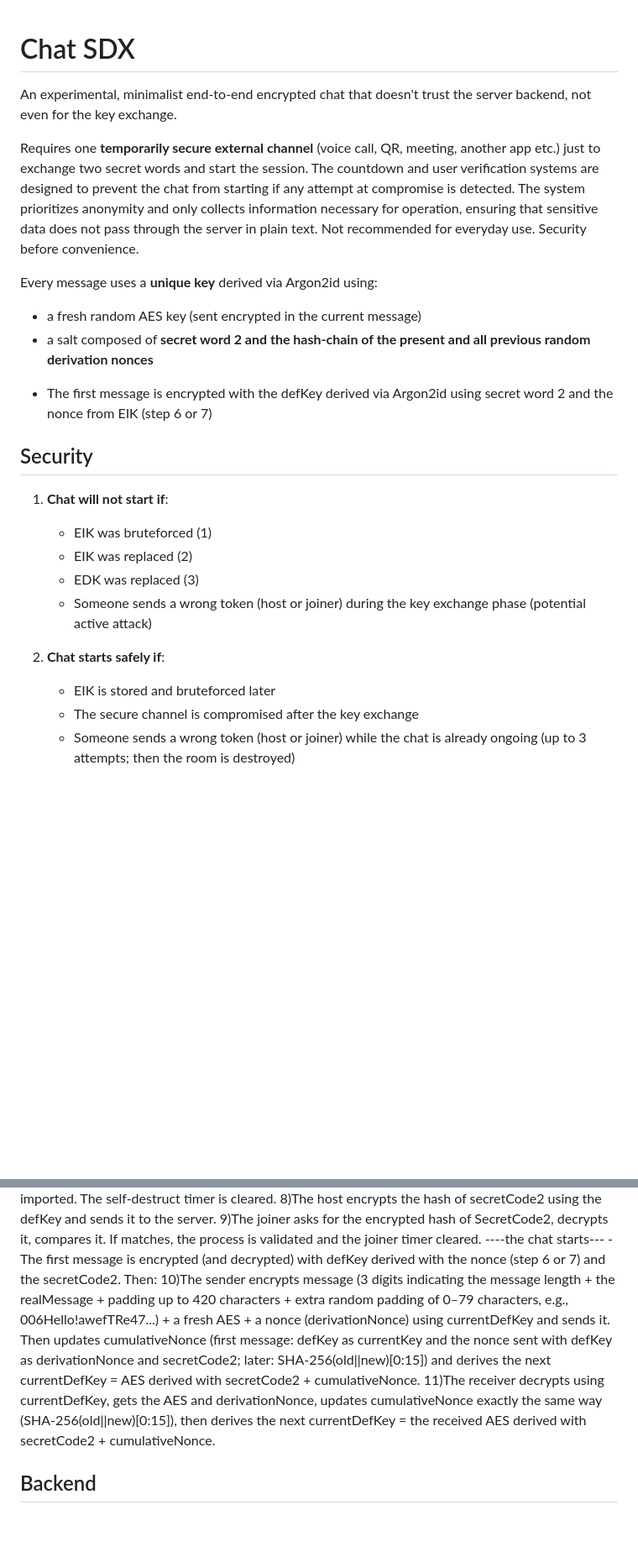
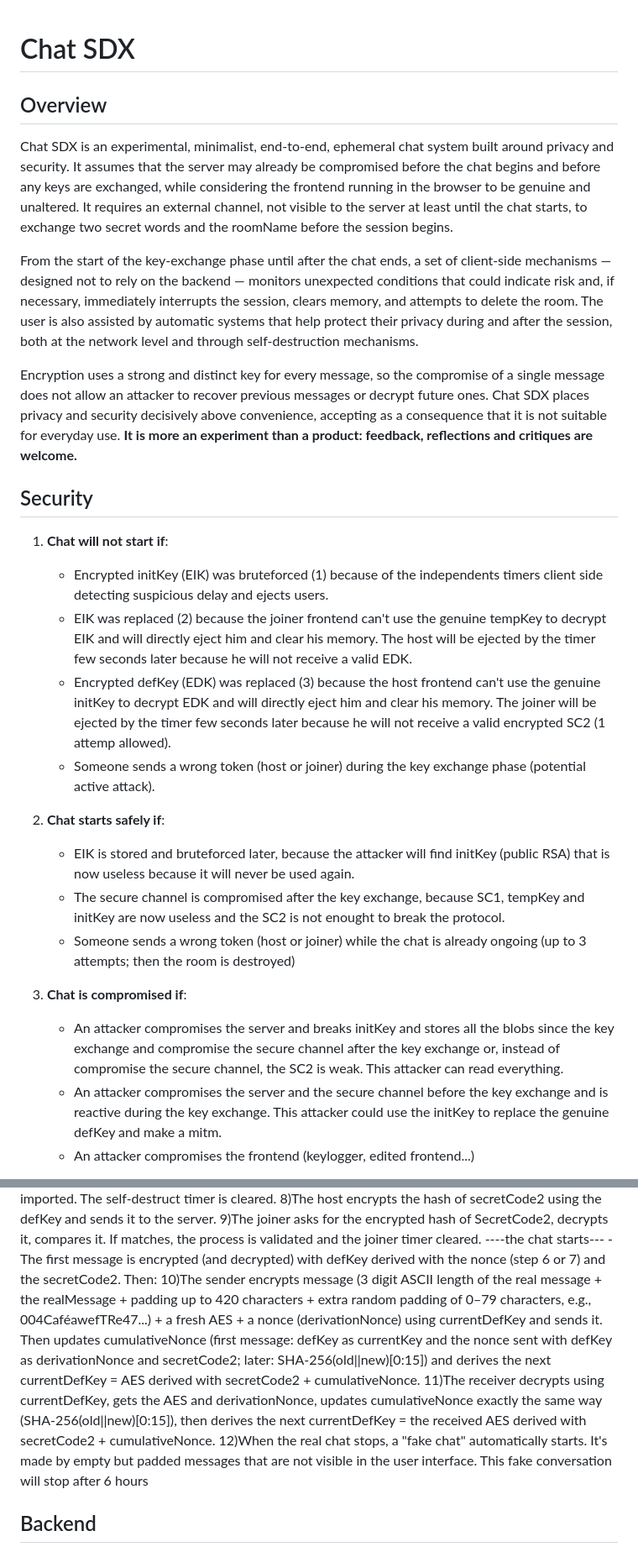
Before and after one commit to Davideva993/Chat-SDX, a Markdown page: readme.md, 2 parts joined by grey strips. Shown: that part at 84% size. GitHub-like rendering; blank space fills up the shorter version.

Commit message:
fake‑message system; clarify protocol in README
When the real chat stops or pauses, a "fake chat" automatically starts.

```diff
--- a/readme.md
+++ b/readme.md
@@ -1,29 +1,33 @@
-
 # Chat SDX
 
-An experimental, minimalist end-to-end encrypted chat that doesn't trust the server backend, not even for the key exchange.
 
-Requires one **temporarily secure external channel** (voice call, QR, meeting, another app etc.) just to exchange two secret words and start the session.
-The countdown and user verification systems are designed to prevent the chat from starting if any attempt at compromise is detected.
-The system prioritizes anonymity and only collects information necessary for operation, ensuring that sensitive data does not pass through the server in plain text.
-Not recommended for everyday use. Security before convenience.
+## Overview
+   Chat SDX is an experimental, minimalist, end‑to‑end, ephemeral chat system built around privacy and security. It assumes that the server may already be compromised before the chat begins and before any keys are exchanged, while considering the frontend running in the browser to be genuine and unaltered.
+   It requires an external channel, not visible to the server at least until the chat starts, to exchange two secret words and the roomName before the session begins.
 
-Every message uses a **unique key** derived via Argon2id using:
-- a fresh random AES key (sent encrypted in the current message)
-- a salt composed of **secret word 2 and the hash-chain of the present and all previous random derivation nonces**
-* The first message is encrypted with the defKey derived via Argon2id using secret word 2 and the nonce from EIK (step 6 or 7)
+   From the start of the key‑exchange phase until after the chat ends, a set of client‑side mechanisms — designed not to rely on the backend — monitors unexpected conditions that could indicate risk and, if necessary, immediately interrupts the session, clears memory, and attempts to delete the room. The user is also assisted by automatic systems that help protect their privacy during and after the session, both at the network level and through self‑destruction mechanisms.
+
+   Encryption uses a strong and distinct key for every message, so the compromise of a single message does not allow an attacker to recover previous messages or decrypt future ones.
+   Chat SDX places privacy and security decisively above convenience, accepting as a consequence that it is not suitable for everyday use. **It is more an experiment than a product: feedback, reflections and critiques are welcome.**
 
 
 ## Security
 1. **Chat will not start if**:
-   - EIK was bruteforced (1)
-   - EIK was replaced (2)
-   - EDK was replaced (3)
-   - Someone sends a wrong token (host or joiner) during the key exchange phase (potential active attack)
+   - Encrypted initKey (EIK) was bruteforced (1) because of the independents timers client side detecting suspicious delay and ejects users.
+   - EIK was replaced (2) because the joiner frontend can't use the genuine tempKey to decrypt EIK and will directly eject him and clear his   memory. The host will be ejected by the timer few seconds later because he will not receive a valid EDK.
+   - Encrypted defKey (EDK) was replaced (3) because the host frontend can't use the genuine initKey to decrypt EDK and will directly eject him and clear his memory. The joiner will be ejected by the timer few seconds later because he will not receive a valid encrypted SC2 (1 attemp allowed).
+   - Someone sends a wrong token (host or joiner) during the key exchange phase (potential active attack).
 
 2. **Chat starts safely if**:
-   - EIK is stored and bruteforced later
-   - The secure channel is compromised after the key exchange
+   - EIK is stored and bruteforced later, because the attacker will find initKey (public RSA) that is now useless because it will never be used again.
+   - The secure channel is compromised after the key exchange, because SC1, tempKey and initKey are now useless and the SC2 is not enought to break the protocol.
    - Someone sends a wrong token (host or joiner) while the chat is already ongoing (up to 3 attempts; then the room is destroyed)
 
+3. **Chat is compromised if**:
+   - An attacker compromises the server and breaks initKey and stores all the blobs since the key exchange and compromise the secure channel after the key exchange or, instead of compromise the secure channel, the SC2 is weak. This attacker can read everything.
+   - An attacker compromises the server and the secure channel before the key exchange and is reactive during the key exchange. This attacker could use the initKey to replace the genuine defKey and make a mitm.
+   - An attacker compromises the frontend (keylogger, edited frontend...)
+
+
+
 3. **Other**:
@@ -50,8 +73,9 @@ Every message uses a **unique key** derived via Argon2id using:
 9)The joiner asks for the encrypted hash of SecretCode2, decrypts it, compares it. If matches, the process is validated and the joiner timer cleared.
 ----the chat starts---
 -The first message is encrypted (and decrypted) with defKey derived with the nonce (step 6 or 7) and the secretCode2. Then:
-10)The sender encrypts message (3 digits indicating the message length + the realMessage + padding up to 420 characters + extra random padding of 0–79 characters, e.g., 006Hello!awefTRe47...) + a fresh AES + a nonce (derivationNonce) using currentDefKey and sends it. Then updates cumulativeNonce (first message: defKey as currentKey and the nonce sent with defKey as derivationNonce and secretCode2; later: SHA-256(old||new)[0:15]) and derives the next currentDefKey = AES derived with secretCode2 + cumulativeNonce.
+10)The sender encrypts message (3 digit ASCII length of the real message + the realMessage + padding up to 420 characters + extra random padding of 0–79 characters, e.g., 004CaféawefTRe47...) + a fresh AES + a nonce (derivationNonce) using currentDefKey and sends it. Then updates cumulativeNonce (first message: defKey as currentKey and the nonce sent with defKey as derivationNonce and secretCode2; later: SHA-256(old||new)[0:15]) and derives the next currentDefKey = AES derived with secretCode2 + cumulativeNonce.
 11)The receiver decrypts using currentDefKey, gets the AES and derivationNonce, updates cumulativeNonce exactly the same way (SHA-256(old||new)[0:15]), then derives the next currentDefKey = the received AES derived with secretCode2 + cumulativeNonce.
+12)When the real chat stops, a "fake chat" automatically starts. It's made by empty but padded messages that are not visible in the user interface. This fake conversation will stop after 6 hours
 
 
 
```
Also changed, not shown: other parts of readme.md (+28 -9 lines), schema.png, 3 other files.
